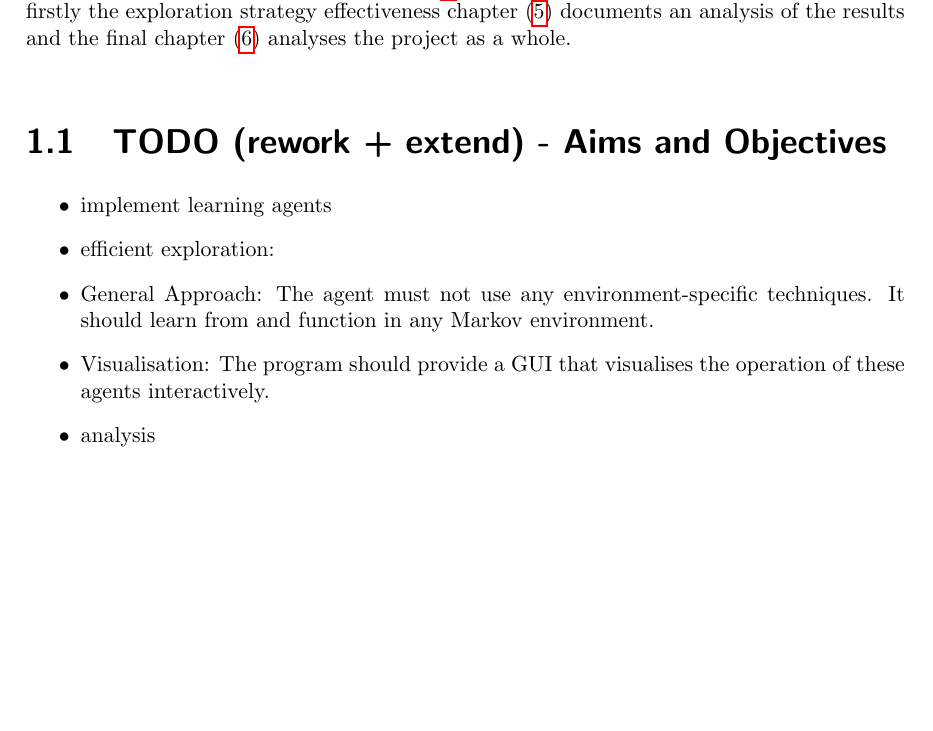
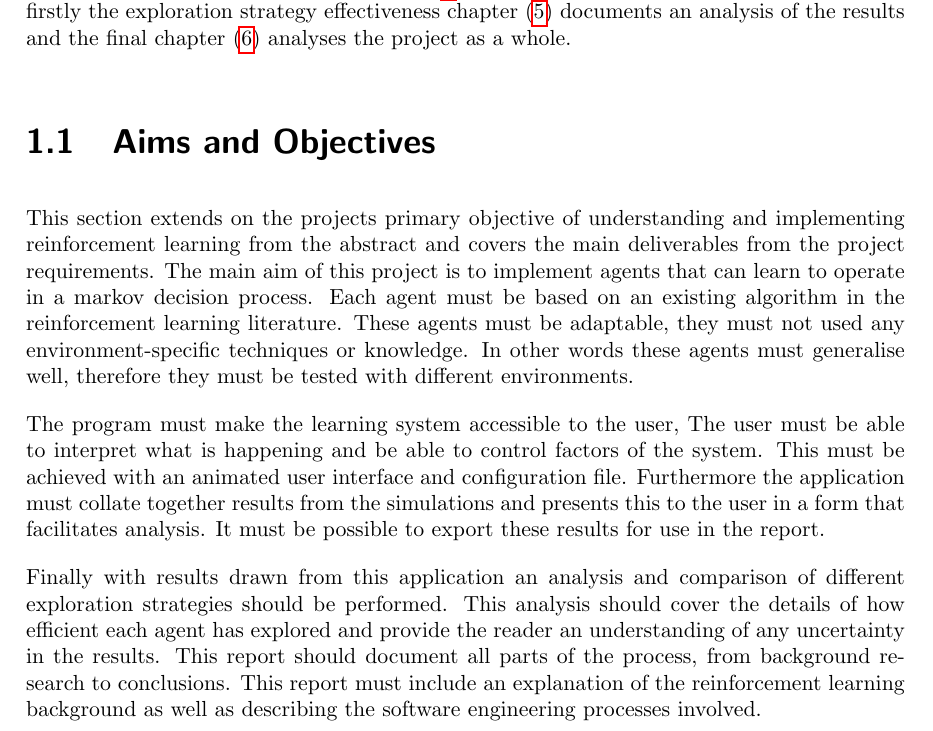
Before and after one commit to CougarTasker/reinforcement-learning-msci-project, a LaTeX thesis (reports/Final/Final_Report.tex): part of page 7 of 47 before the commit and part of page 7 of 49 after it, cut so that both start at the same text, the shorter picture padded with empty space. Compiled offline with pdfLaTeX.

Commit message:
feat: aims and objectives update

```diff
--- a/reports/Final/Final_Report.tex
+++ b/reports/Final/Final_Report.tex
@@ -86,17 +86,15 @@ Signature: {\calligra \LARGE \studentname}
 
 This report documents a study into reinforcement learning and exploration of markov decision processes. This project can broadly be broken into three components: research, implementation and analysis. The report documents the research component in three main parts. The literature review section~(\ref{sect:literature-review}) covers all of the main literature used throughout the research. The professional issues chapter~(\ref{chap:professional-issues}) discusses social and ethical issues in reinforcement learning and the related research. The Fundamental Concepts chapter~(\ref{chap:fundamental-concepts}) explains reinforcement learning concepts with ties to the relevant literature. Details of the implementation are documented in the software engineering chapter~(\ref{chap:software-engineering}). There is two parts to the analysis component, firstly the exploration strategy effectiveness chapter~(\ref{chap:exploration-strategy-effectiveness}) documents an analysis of the results and the final chapter~(\ref{chap:project-analysis}) analyses the project as a whole.
 
+\section{Aims and Objectives}
 
+This section extends on the projects primary objective of understanding and implementing reinforcement learning from the abstract and covers the main deliverables from the project requirements. The main aim of this project is to implement agents that can learn to operate in a markov decision process. Each agent must be based on an existing algorithm in the reinforcement learning literature. These agents must be adaptable, they must not used any environment-specific techniques or knowledge. In other words these agents must generalise well, therefore they must be tested with different environments.
 
-\section{TODO (rework + extend) - Aims and Objectives}
-\begin{itemize}
-  \item implement learning agents
-  \item efficient exploration:
-  \item General Approach: The agent must not use any environment-specific techniques. It should learn from and function in any Markov environment.
-  \item Visualisation: The program should provide a GUI that visualises the operation of these agents interactively.
-  \item analysis
-\end{itemize}
+The program must make the learning system accessible to the user, The user must be able to interpret what is happening and be able to control factors of the system. This must be achieved with an animated user interface and configuration file. Furthermore the application must collate together results from the simulations and presents this to the user in a form that facilitates analysis. It must be possible to export these results for use in the report.
 
+Finally with results drawn from this application an analysis and comparison of different exploration strategies should be performed. This analysis should cover the details of how efficient each agent has explored and provide the reader an understanding of any uncertainty in the results. This report should document all parts of the process, from background research to conclusions. This report must include an explanation of the reinforcement learning background as well as describing the software engineering processes involved.
+
+\newpage
 \section{Motivations}
 
 My inspiration for studying for this degree, specialising in artificial intelligence, comes in large part from my belief that AI is becoming increasingly pivotal in shaping the future of technology and industry. For this purpose, this project presents an invaluable opportunity for my personal and professional growth. It is a fantastic platform to improve my comprehension of reinforcement learning while offering hands-on experience.
```
Also changed, not shown: reports/Final/Final_Report.pdf, reports/Final/Final_Report.tex (5 more changed lines).
